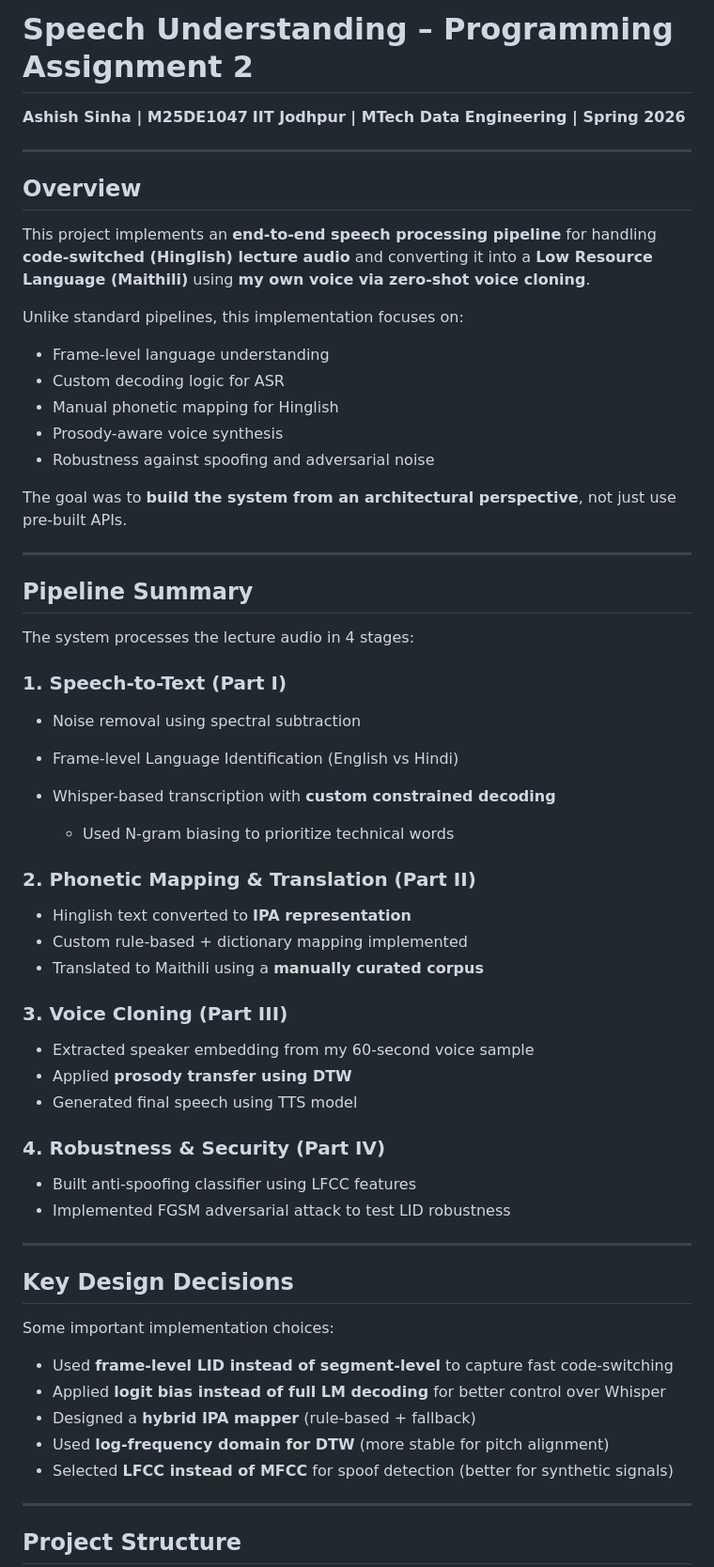
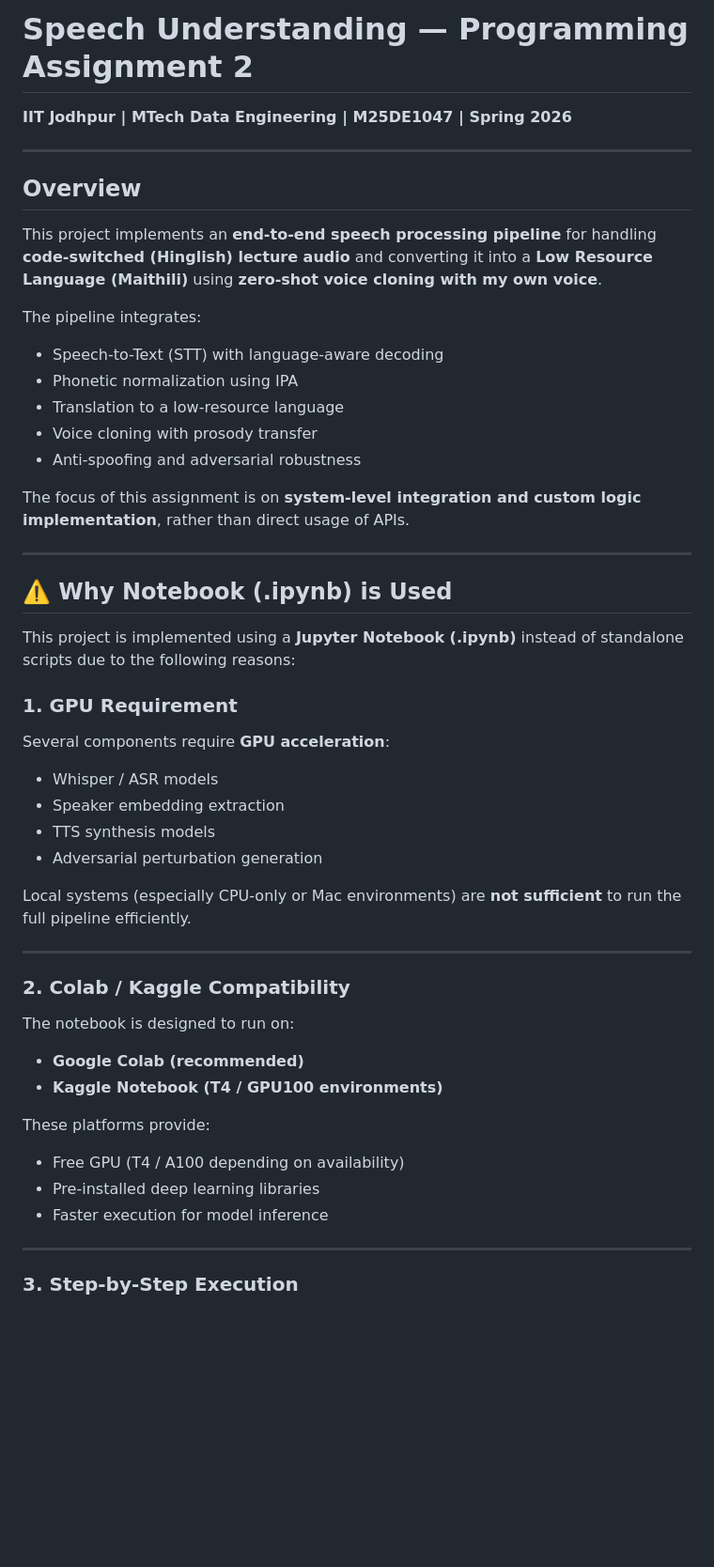
Before and after one commit to ashcrows/iitj_m25de1047_su_Assignment02, a Markdown page: README.md, the part around one of its changes. Shown at 94% size. GitHub-like rendering; blank space fills up the shorter version.

```diff
--- a/README.md
+++ b/README.md
@@ -1,68 +1,56 @@
-# Speech Understanding – Programming Assignment 2
+# Speech Understanding — Programming Assignment 2
 
-**Ashish Sinha | M25DE1047**
-**IIT Jodhpur | MTech Data Engineering | Spring 2026**
+**IIT Jodhpur | MTech Data Engineering | M25DE1047 | Spring 2026**
 
 ---
 
 ## Overview
 
-This project implements an **end-to-end speech processing pipeline** for handling **code-switched (Hinglish) lecture audio** and converting it into a **Low Resource Language (Maithili)** using **my own voice via zero-shot voice cloning**.
+This project implements an **end-to-end speech processing pipeline** for handling **code-switched (Hinglish) lecture audio** and converting it into a **Low Resource Language (Maithili)** using **zero-shot voice cloning with my own voice**.
 
-Unlike standard pipelines, this implementation focuses on:
+The pipeline integrates:
 
-* Frame-level language understanding
-* Custom decoding logic for ASR
-* Manual phonetic mapping for Hinglish
-* Prosody-aware voice synthesis
-* Robustness against spoofing and adversarial noise
+* Speech-to-Text (STT) with language-aware decoding
+* Phonetic normalization using IPA
+* Translation to a low-resource language
+* Voice cloning with prosody transfer
+* Anti-spoofing and adversarial robustness
 
-The goal was to **build the system from an architectural perspective**, not just use pre-built APIs.
+The focus of this assignment is on **system-level integration and custom logic implementation**, rather than direct usage of APIs.
 
 ---
 
-## Pipeline Summary
+## ⚠️ Why Notebook (.ipynb) is Used
 
-The system processes the lecture audio in 4 stages:
+This project is implemented using a **Jupyter Notebook (.ipynb)** instead of standalone scripts due to the following reasons:
 
-### 1. Speech-to-Text (Part I)
+### 1. GPU Requirement
 
-* Noise removal using spectral subtraction
-* Frame-level Language Identification (English vs Hindi)
-* Whisper-based transcription with **custom constrained decoding**
+Several components require **GPU acceleration**:
 
-  * Used N-gram biasing to prioritize technical words
+* Whisper / ASR models
+* Speaker embedding extraction
+* TTS synthesis models
+* Adversarial perturbation generation
 
-### 2. Phonetic Mapping & Translation (Part II)
-
-* Hinglish text converted to **IPA representation**
-* Custom rule-based + dictionary mapping implemented
-* Translated to Maithili using a **manually curated corpus**
-
-### 3. Voice Cloning (Part III)
-
-* Extracted speaker embedding from my 60-second voice sample
-* Applied **prosody transfer using DTW**
-* Generated final speech using TTS model
-
-### 4. Robustness & Security (Part IV)
-
-* Built anti-spoofing classifier using LFCC features
-* Implemented FGSM adversarial attack to test LID robustness
+Local systems (especially CPU-only or Mac environments) are **not sufficient** to run the full pipeline efficiently.
 
 ---
 
-## Key Design Decisions
+### 2. Colab / Kaggle Compatibility
 
-Some important implementation choices:
+The notebook is designed to run on:
 
-* Used **frame-level LID instead of segment-level** to capture fast code-switching
-* Applied **logit bias instead of full LM decoding** for better control over Whisper
-* Designed a **hybrid IPA mapper** (rule-based + fallback)
-* Used **log-frequency domain for DTW** (more stable for pitch alignment)
-* Selected **LFCC instead of MFCC** for spoof detection (better for synthetic signals)
+* **Google Colab (recommended)**
+* **Kaggle Notebook (T4 / GPU100 environments)**
+
+These platforms provide:
+
+* Free GPU (T4 / A100 depending on availability)
+* Pre-installed deep learning libraries
+* Faster execution for model inference
 
 ---
 
-## Project Structure
+### 3. Step-by-Step Execution
 
```
Also changed, not shown: other parts of README.md (+78 -62 lines).
